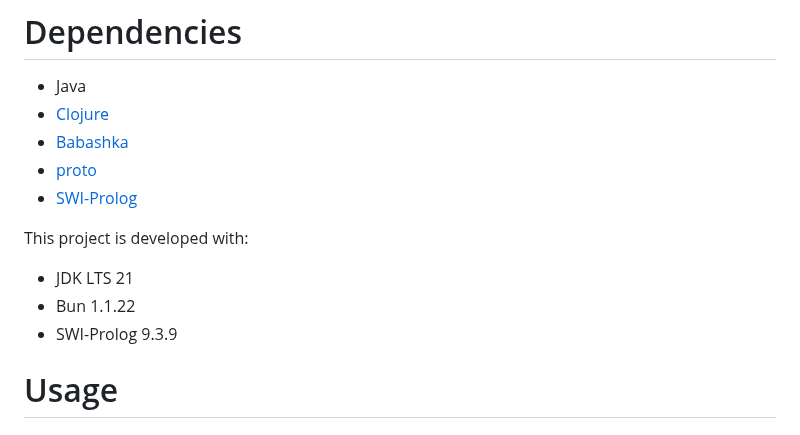
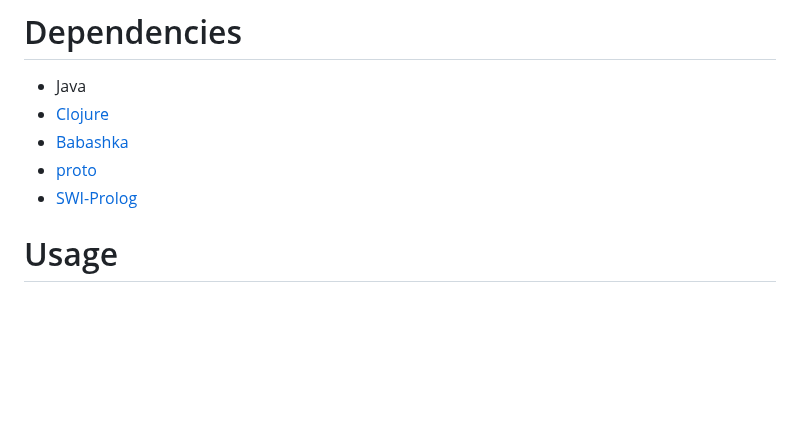
Before and after one commit to smucclaw/l4-lp, a Markdown page: README.md, the part around the change. Rendered like a GitHub page; blank space fills up the shorter version.

Commit message:
remove specific version numbers from readme

```diff
--- a/README.md
+++ b/README.md
@@ -72,11 +72,6 @@ semantics and pipeline implemented in this project.
 - [Babashka](https://github.com/babashka/babashka)
 - [proto](https://moonrepo.dev/proto)
 - [SWI-Prolog](https://www.swi-prolog.org/)
-
-This project is developed with:
-- JDK LTS 21
-- Bun 1.1.22
-- SWI-Prolog 9.3.9
 
 # Usage
 ## Setup
```
